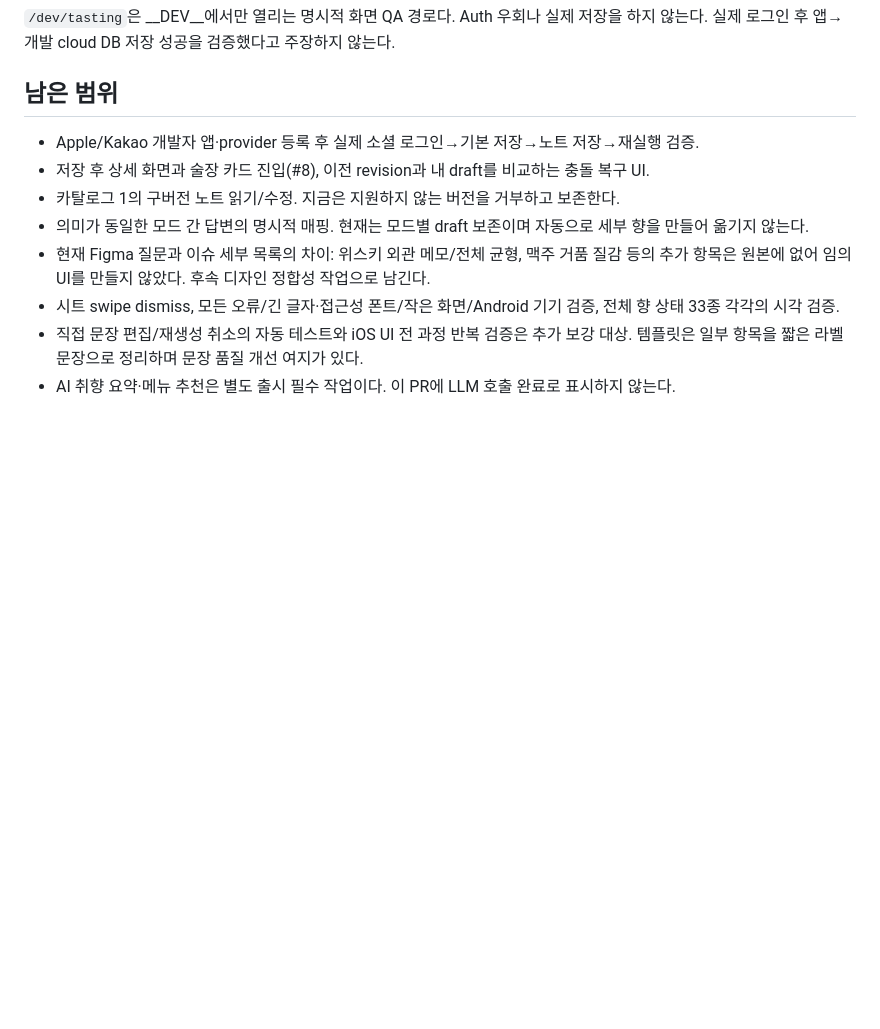
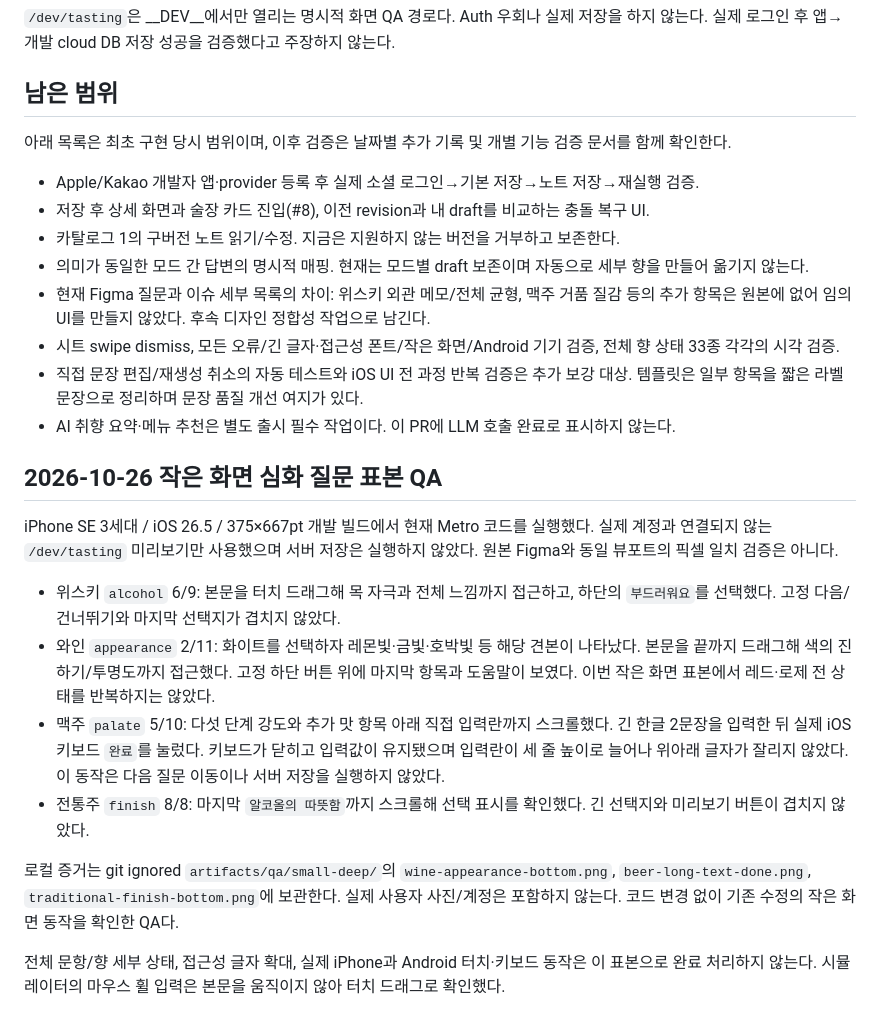
Before and after one commit to shinhanseo/mogeum, a Markdown page: docs/verification/tasting-notes.md, the part around the change. GitHub-like rendering; blank space fills up the shorter version.

Commit message:
docs: record small-screen deep tasting QA (#158)

```diff
--- a/docs/verification/tasting-notes.md
+++ b/docs/verification/tasting-notes.md
@@ -59,6 +59,8 @@ iPhone 17 Pro / iOS 26.5, Expo Development Build. Chrome 웹 앱으로 네이티
 
 ## 남은 범위
 
+아래 목록은 최초 구현 당시 범위이며, 이후 검증은 날짜별 추가 기록 및 개별 기능 검증 문서를 함께 확인한다.
+
 - Apple/Kakao 개발자 앱·provider 등록 후 실제 소셜 로그인→기본 저장→노트 저장→재실행 검증.
 - 저장 후 상세 화면과 술장 카드 진입(#8), 이전 revision과 내 draft를 비교하는 충돌 복구 UI.
 - 카탈로그 1의 구버전 노트 읽기/수정. 지금은 지원하지 않는 버전을 거부하고 보존한다.
@@ -67,3 +69,16 @@ iPhone 17 Pro / iOS 26.5, Expo Development Build. Chrome 웹 앱으로 네이티
 - 시트 swipe dismiss, 모든 오류/긴 글자·접근성 폰트/작은 화면/Android 기기 검증, 전체 향 상태 33종 각각의 시각 검증.
 - 직접 문장 편집/재생성 취소의 자동 테스트와 iOS UI 전 과정 반복 검증은 추가 보강 대상. 템플릿은 일부 항목을 짧은 라벨 문장으로 정리하며 문장 품질 개선 여지가 있다.
 - AI 취향 요약·메뉴 추천은 별도 출시 필수 작업이다. 이 PR에 LLM 호출 완료로 표시하지 않는다.
+
+## 2026-10-26 작은 화면 심화 질문 표본 QA
+
+iPhone SE 3세대 / iOS 26.5 / 375×667pt 개발 빌드에서 현재 Metro 코드를 실행했다. 실제 계정과 연결되지 않는 `/dev/tasting` 미리보기만 사용했으며 서버 저장은 실행하지 않았다. 원본 Figma와 동일 뷰포트의 픽셀 일치 검증은 아니다.
+
+- 위스키 `alcohol` 6/9: 본문을 터치 드래그해 목 자극과 전체 느낌까지 접근하고, 하단의 `부드러워요`를 선택했다. 고정 다음/건너뛰기와 마지막 선택지가 겹치지 않았다.
+- 와인 `appearance` 2/11: 화이트를 선택하자 레몬빛·금빛·호박빛 등 해당 견본이 나타났다. 본문을 끝까지 드래그해 색의 진하기/투명도까지 접근했다. 고정 하단 버튼 위에 마지막 항목과 도움말이 보였다. 이번 작은 화면 표본에서 레드·로제 전 상태를 반복하지는 않았다.
+- 맥주 `palate` 5/10: 다섯 단계 강도와 추가 맛 항목 아래 직접 입력란까지 스크롤했다. 긴 한글 2문장을 입력한 뒤 실제 iOS 키보드 `완료`를 눌렀다. 키보드가 닫히고 입력값이 유지됐으며 입력란이 세 줄 높이로 늘어나 위아래 글자가 잘리지 않았다. 이 동작은 다음 질문 이동이나 서버 저장을 실행하지 않았다.
+- 전통주 `finish` 8/8: 마지막 `알코올의 따뜻함`까지 스크롤해 선택 표시를 확인했다. 긴 선택지와 미리보기 버튼이 겹치지 않았다.
+
+로컬 증거는 git ignored `artifacts/qa/small-deep/`의 `wine-appearance-bottom.png`, `beer-long-text-done.png`, `traditional-finish-bottom.png`에 보관한다. 실제 사용자 사진/계정은 포함하지 않는다. 코드 변경 없이 기존 수정의 작은 화면 동작을 확인한 QA다.
+
+전체 문항/향 세부 상태, 접근성 글자 확대, 실제 iPhone과 Android 터치·키보드 동작은 이 표본으로 완료 처리하지 않는다. 시뮬레이터의 마우스 휠 입력은 본문을 움직이지 않아 터치 드래그로 확인했다.
```
